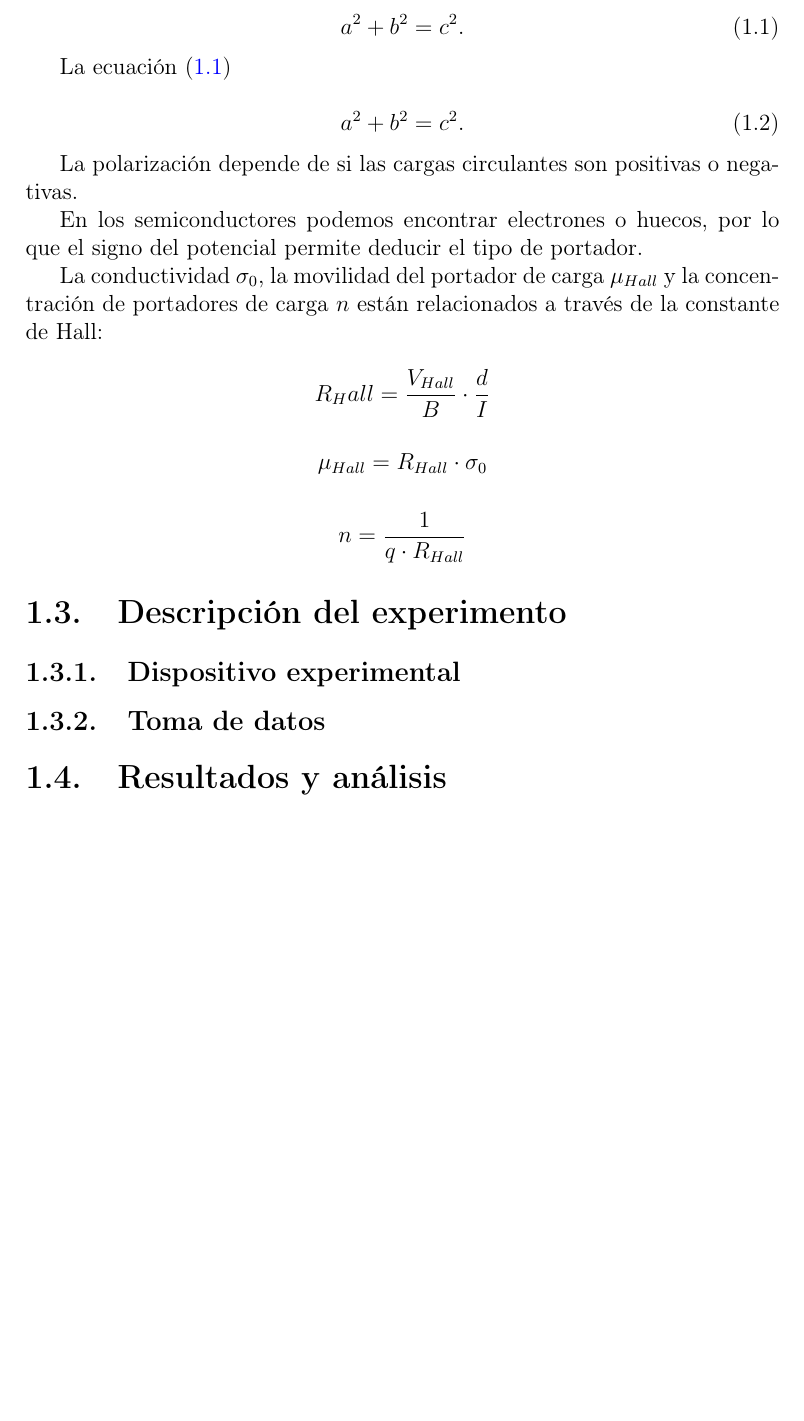
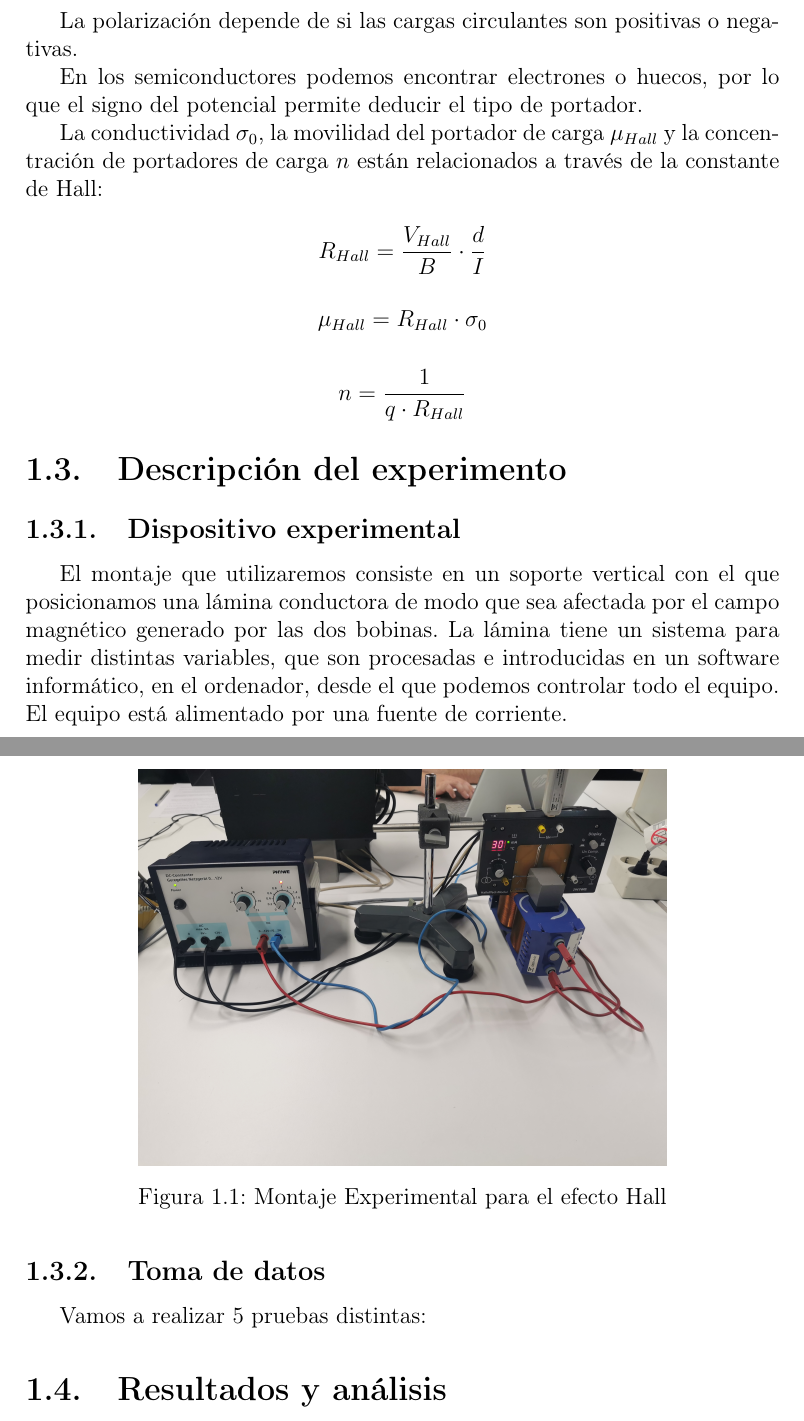
Before and after one commit to adrianriverof/informes-tecnicas-experimentales-4, a LaTeX document (Estado Sólido/0-latex-general/main.tex, which reads Estado Sólido/0-latex-general/1-hall.tex): part of page 4 of 7 before the commit and two parts of pages 4 and 5 of 8 after it, the two joined at a grey line, cut at the place of the change, the shorter picture padded with empty space. Compiled offline with pdfLaTeX; a LaTeX package or settings file that is missing is left out.

Commit message:
nuclear: dispositivo experimental

```diff
--- a/Estado Sólido/0-latex-general/1-hall.tex
+++ b/Estado Sólido/0-latex-general/1-hall.tex
@@ -35,15 +34,22 @@ El voltaje Hall se expresa a partir de la intensidad de corriente, el campo magn
 \[ V_{Hall} = \frac{I B}{nqd}
 \]
 
+
+\iffalse
 \begin{equation}\label{eq:pythagoras}
 a^2 + b^2 = c^2 .
 \end{equation}
 
-La ecuación \eqref{eq:pythagoras}
 
-\begin{equation}
+La ecuación \eqref{eq:pythagoras}. A ver cómo queda ¿podré referenciar sin necesidad de un label complejo?
+
+\begin{equation} \label{1.2}
 a^2 + b^2 = c^2 .
 \end{equation}
+
+Voy a intentar referenciar esta otra \eqref{1.2}
+\fi
+
 
 
 La polarización depende de si las cargas circulantes son positivas o negativas.
@@ -52,13 +58,17 @@ En los semiconductores podemos encontrar electrones o huecos, por lo que el sign
 
 La conductividad $\sigma_0$, la movilidad del portador de carga $\mu_{Hall}$ y la concentración de portadores de carga $n$ están relacionados a través de la constante de Hall:
 
-\[ R_Hall = \frac{V_{Hall}}{B} \cdot \frac{d}{I}
+\[
+R_{Hall} = \frac{V_{Hall}}{B} \cdot \frac{d}{I}
 \]
 
-\[ \mu_{Hall} = R_{Hall}\cdot \sigma_0
+
+\[
+\mu_{Hall} = R_{Hall}\cdot \sigma_0
 \]
 
-\[ n = \frac{1}{q\cdot R_{Hall}}
+\[
+n = \frac{1}{q\cdot R_{Hall}}
 \]
 
 
@@ -66,7 +76,24 @@ La conductividad $\sigma_0$, la movilidad del portador de carga $\mu_{Hall}$ y l
 \section{Descripción del experimento}
 
 \subsection{Dispositivo experimental}
+
+El montaje que utilizaremos consiste en un soporte vertical con el que posicionamos una lámina conductora de modo que sea afectada por el campo magnético generado por las dos bobinas. La lámina tiene un sistema para medir distintas variables, que son procesadas e introducidas en un software informático, en el ordenador, desde el que podemos controlar todo el equipo. El equipo está alimentado por una fuente de corriente.
+
+\begin{figure}[H]
+	\centering
+	\includegraphics[width=0.7\linewidth]{"../1-efecto hall/IMG_20240306_144550"}
+	\caption{Montaje Experimental para el efecto Hall}
+	\label{fig:img20240306144550}
+\end{figure}
+
+
+
+
 \subsection{Toma de datos}
+
+Vamos a realizar 5 pruebas distintas:
+
+
 
 \section{Resultados y análisis}
 
```
Also changed, not shown: Estado Sólido/0-latex-general/main.tex (+12 -2 lines), Estado Sólido/1-efecto hall/latex/practica1-hall.tex (+17 -5 lines), Estado Sólido/0-latex-general/2-bragg.tex (line endings or trailing spaces), Estado Sólido/0-latex-general/main.pdf, Estado Sólido/1-efecto hall/latex/practica1-hall.pdf, Estado Sólido/0-latex-general/1-hall.tex (7 more changed lines), 13 other files.
